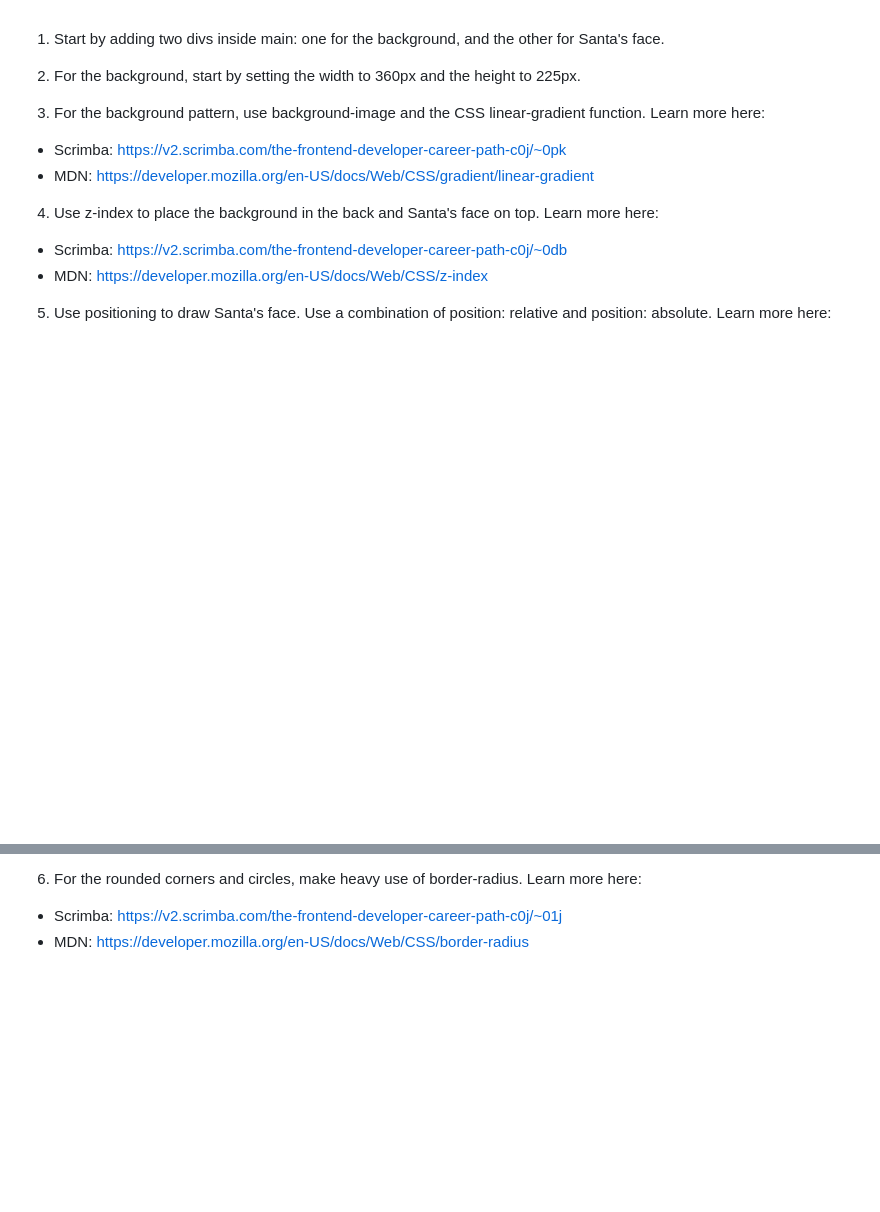
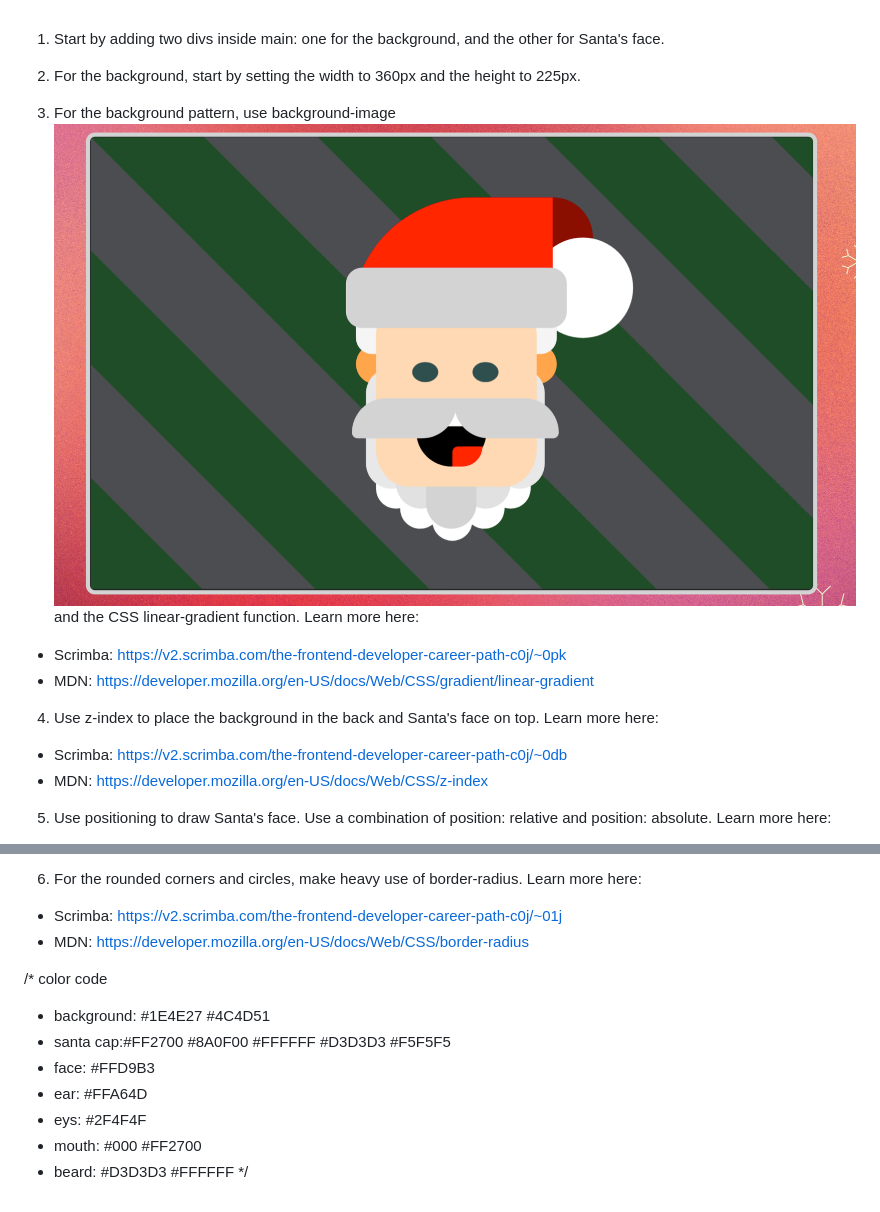
Before and after one commit to uj-ujjawal/JavaScriptmas, a Markdown page: 10/hint.md, 2 parts joined by grey strips. Drawn GitHub-style; pictures changed too: 10/image.png (added); blank space fills up the shorter version.

```diff
--- a/10/hint.md
+++ b/10/hint.md
@@ -2,7 +2,7 @@
 
 2. For the background, start by setting the width to 360px and the height to 225px.
 
-3. For the background pattern, use background-image and the CSS linear-gradient function. Learn more here:
+3. For the background pattern, use background-image![alt text](image.png) and the CSS linear-gradient function. Learn more here:
 
 - Scrimba: <https://v2.scrimba.com/the-frontend-developer-career-path-c0j/~0pk>
 - MDN: <https://developer.mozilla.org/en-US/docs/Web/CSS/gradient/linear-gradient>
@@ -21,3 +21,15 @@
 
 - Scrimba: <https://v2.scrimba.com/the-frontend-developer-career-path-c0j/~01j>
 - MDN: <https://developer.mozilla.org/en-US/docs/Web/CSS/border-radius>
+
+/\*
+color code
+
+- background: #1E4E27 #4C4D51
+- santa cap:#FF2700 #8A0F00 #FFFFFF #D3D3D3 #F5F5F5
+- face: #FFD9B3
+- ear: #FFA64D
+- eys: #2F4F4F
+- mouth: #000 #FF2700
+- beard: #D3D3D3 #FFFFFF
+  \*/
```
Also changed, not shown: 3 other files.
